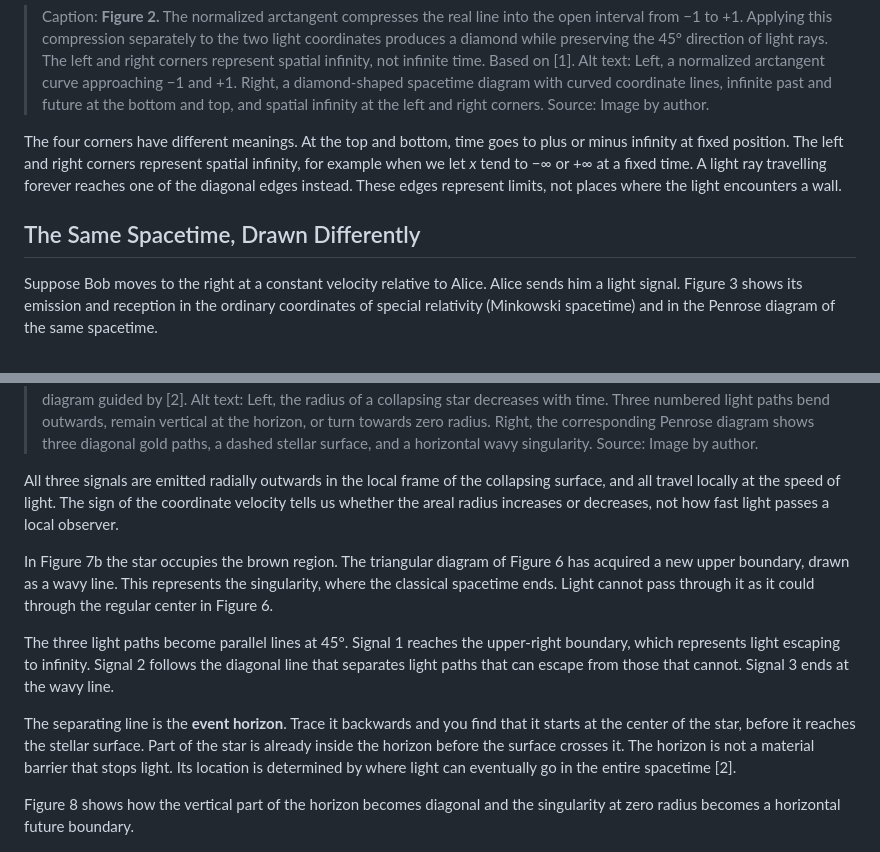
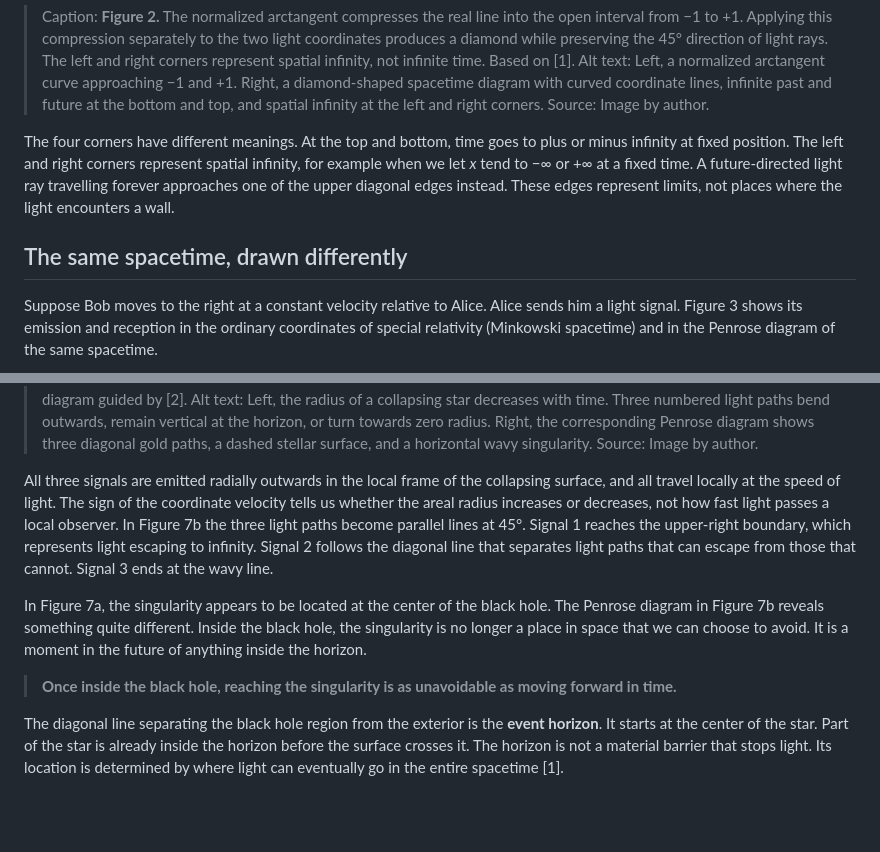
Before and after one commit to robhendrik/Holography, a Markdown page: post2/holography_post2_article.md, 2 parts joined by grey strips. Rendered like a GitHub page; blank space fills up the shorter version.

```diff
--- a/post2/holography_post2_article.md
+++ b/post2/holography_post2_article.md
@@ -104,9 +104,9 @@ For light travelling to the right, *T* − *X* is constant; for light travelling
 > Alt text: Left, a normalized arctangent curve approaching −1 and +1. Right, a diamond-shaped spacetime diagram with curved coordinate lines, infinite past and future at the bottom and top, and spatial infinity at the left and right corners.
 > Source: Image by author.
 
-The four corners have different meanings. At the top and bottom, time goes to plus or minus infinity at fixed position. The left and right corners represent spatial infinity, for example when we let *x* tend to −∞ or +∞ at a fixed time. A light ray travelling forever reaches one of the diagonal edges instead. These edges represent limits, not places where the light encounters a wall.
+The four corners have different meanings. At the top and bottom, time goes to plus or minus infinity at fixed position. The left and right corners represent spatial infinity, for example when we let *x* tend to −∞ or +∞ at a fixed time. A future-directed light ray travelling forever approaches one of the upper diagonal edges instead. These edges represent limits, not places where the light encounters a wall.
 
-## The Same Spacetime, Drawn Differently
+## The same spacetime, drawn differently
 
 Suppose Bob moves to the right at a constant velocity relative to Alice. Alice sends him a light signal. Figure 3 shows its emission and reception in the ordinary coordinates of special relativity (Minkowski spacetime) and in the Penrose diagram of the same spacetime.
 
@@ -181,14 +181,12 @@ Consider the three signals in Figure 7a. The first leaves the star while its rad
 > Alt text: Left, the radius of a collapsing star decreases with time. Three numbered light paths bend outwards, remain vertical at the horizon, or turn towards zero radius. Right, the corresponding Penrose diagram shows three diagonal gold paths, a dashed stellar surface, and a horizontal wavy singularity.
 > Source: Image by author.
 
-All three signals are emitted radially outwards in the local frame of the collapsing surface, and all travel locally at the speed of light. The sign of the coordinate velocity tells us whether the areal radius increases or decreases, not how fast light passes a local observer.
+All three signals are emitted radially outwards in the local frame of the collapsing surface, and all travel locally at the speed of light. The sign of the coordinate velocity tells us whether the areal radius increases or decreases, not how fast light passes a local observer. In Figure 7b the three light paths become parallel lines at 45°. Signal 1 reaches the upper-right boundary, which represents light escaping to infinity. Signal 2 follows the diagonal line that separates light paths that can escape from those that cannot. Signal 3 ends at the wavy line.
 
-In Figure 7b the star occupies the brown region. The triangular diagram of Figure 6 has acquired a new upper boundary, drawn as a wavy line. This represents the singularity, where the classical spacetime ends. Light cannot pass through it as it could through the regular center in Figure 6.
+In Figure 7a, the singularity appears to be located at the center of the black hole. The Penrose diagram in Figure 7b reveals something quite different. Inside the black hole, the singularity is no longer a place in space that we can choose to avoid. It is a moment in the future of anything inside the horizon.
 
-The three light paths become parallel lines at 45°. Signal 1 reaches the upper-right boundary, which represents light escaping to infinity. Signal 2 follows the diagonal line that separates light paths that can escape from those that cannot. Signal 3 ends at the wavy line.
+> **Once inside the black hole, reaching the singularity is as unavoidable as moving forward in time.**
 
-The separating line is the **event horizon**. Trace it backwards and you find that it starts at the center of the star, before it reaches the stellar surface. Part of the star is already inside the horizon before the surface crosses it. The horizon is not a material barrier that stops light. Its location is determined by where light can eventually go in the entire spacetime [2].
-
-Figure 8 shows how the vertical part of the horizon becomes diagonal and the singularity at zero radius becomes a horizontal future boundary.
+The diagonal line separating the black hole region from the exterior is the **event horizon**. It starts at the center of the star. Part of the star is already inside the horizon before the surface crosses it. The horizon is not a material barrier that stops light. Its location is determined by where light can eventually go in the entire spacetime [1].
 
 ![Figure 8](figure_08_morph.gif)
```
Also changed, not shown: other parts of post2/holography_post2_article.md (+51 -51 lines), post2/holography_post2_article_revised.md (deleted, +0 -215 lines), post2/penrose_outline.md (deleted, +0 -292 lines), post2/figure_06.png, 4 other files.
